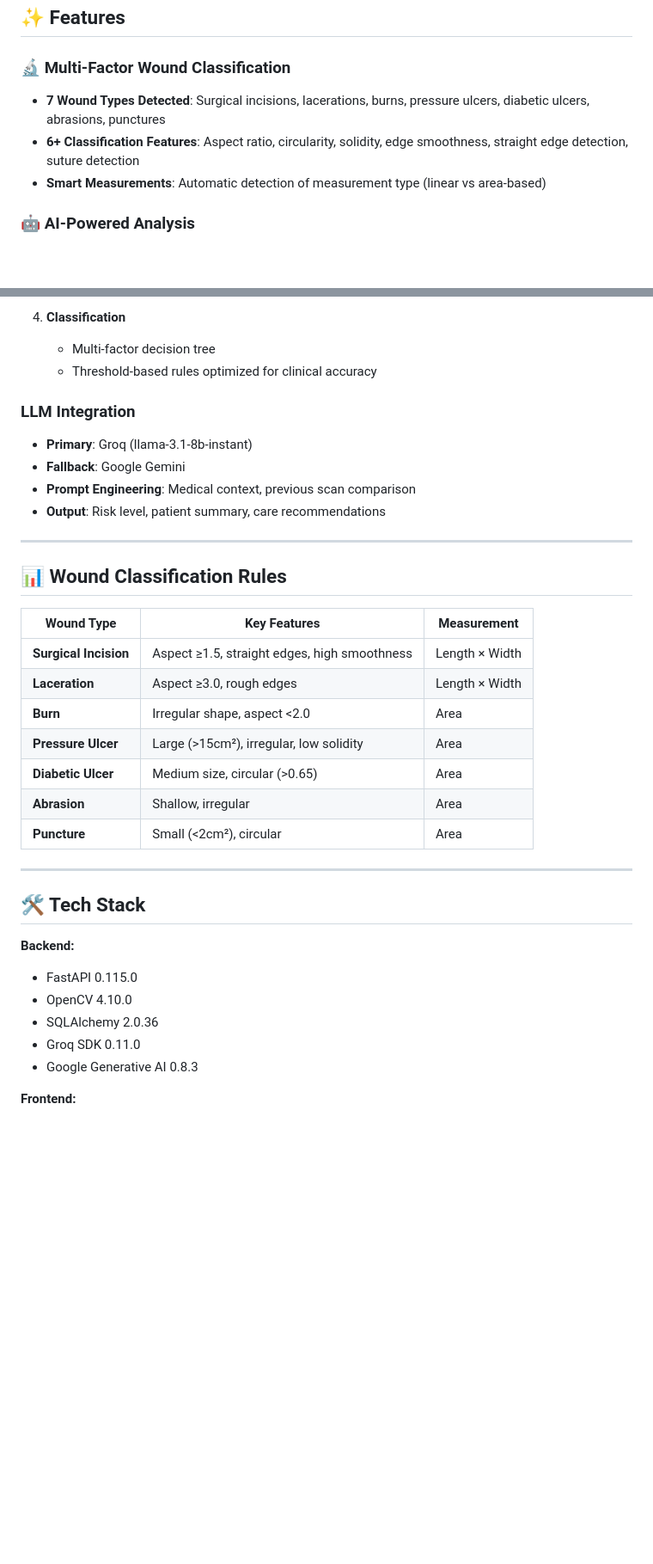
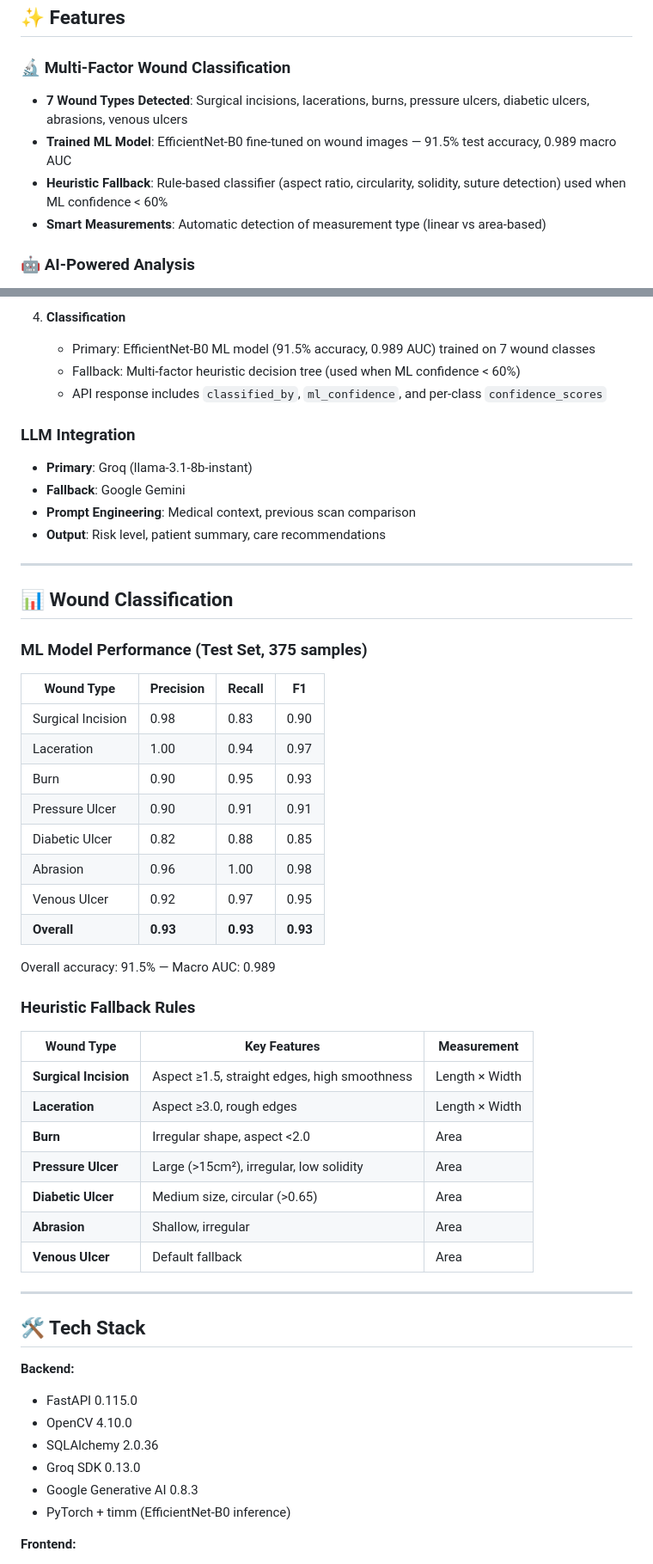
Before and after one commit to Msundara19/meditrack-v2, a Markdown page: README.md, 2 parts joined by grey strips. Shown at 86% size. Rendered like a GitHub page; blank space fills up the shorter version.

Commit message:
docs: update README with ML model performance and integration details

```diff
--- a/README.md
+++ b/README.md
@@ -11,8 +11,9 @@ An advanced wound analysis system using computer vision and LLMs to classify wou
 ## ✨ Features
 
 ### 🔬 Multi-Factor Wound Classification
-- **7 Wound Types Detected**: Surgical incisions, lacerations, burns, pressure ulcers, diabetic ulcers, abrasions, punctures
-- **6+ Classification Features**: Aspect ratio, circularity, solidity, edge smoothness, straight edge detection, suture detection
+- **7 Wound Types Detected**: Surgical incisions, lacerations, burns, pressure ulcers, diabetic ulcers, abrasions, venous ulcers
+- **Trained ML Model**: EfficientNet-B0 fine-tuned on wound images — 91.5% test accuracy, 0.989 macro AUC
+- **Heuristic Fallback**: Rule-based classifier (aspect ratio, circularity, solidity, suture detection) used when ML confidence < 60%
 - **Smart Measurements**: Automatic detection of measurement type (linear vs area-based)
 
 ### 🤖 AI-Powered Analysis
@@ -118,8 +119,9 @@ streamlit run app.py
    - Suture detection (blue/dark color ranges)
 
 4. **Classification**
-   - Multi-factor decision tree
-   - Threshold-based rules optimized for clinical accuracy
+   - Primary: EfficientNet-B0 ML model (91.5% accuracy, 0.989 AUC) trained on 7 wound classes
+   - Fallback: Multi-factor heuristic decision tree (used when ML confidence < 60%)
+   - API response includes `classified_by`, `ml_confidence`, and per-class `confidence_scores`
 
 ### LLM Integration
 
@@ -130,7 +132,24 @@ streamlit run app.py
 
 ---
 
-## 📊 Wound Classification Rules
+## 📊 Wound Classification
+
+### ML Model Performance (Test Set, 375 samples)
+
+| Wound Type | Precision | Recall | F1 |
+|------------|-----------|--------|----|
+| Surgical Incision | 0.98 | 0.83 | 0.90 |
+| Laceration | 1.00 | 0.94 | 0.97 |
+| Burn | 0.90 | 0.95 | 0.93 |
+| Pressure Ulcer | 0.90 | 0.91 | 0.91 |
+| Diabetic Ulcer | 0.82 | 0.88 | 0.85 |
+| Abrasion | 0.96 | 1.00 | 0.98 |
+| Venous Ulcer | 0.92 | 0.97 | 0.95 |
+| **Overall** | **0.93** | **0.93** | **0.93** |
+
+Overall accuracy: 91.5% — Macro AUC: 0.989
+
+### Heuristic Fallback Rules
 
 | Wound Type | Key Features | Measurement |
 |------------|--------------|-------------|
@@ -140,7 +159,7 @@ streamlit run app.py
 | **Pressure Ulcer** | Large (>15cm²), irregular, low solidity | Area |
 | **Diabetic Ulcer** | Medium size, circular (>0.65) | Area |
 | **Abrasion** | Shallow, irregular | Area |
-| **Puncture** | Small (<2cm²), circular | Area |
+| **Venous Ulcer** | Default fallback | Area |
 
 ---
 
@@ -150,8 +169,9 @@ streamlit run app.py
 - FastAPI 0.115.0
 - OpenCV 4.10.0
 - SQLAlchemy 2.0.36
-- Groq SDK 0.11.0
+- Groq SDK 0.13.0
 - Google Generative AI 0.8.3
+- PyTorch + timm (EfficientNet-B0 inference)
 
 **Frontend:**
 - Streamlit 1.40.0
```
